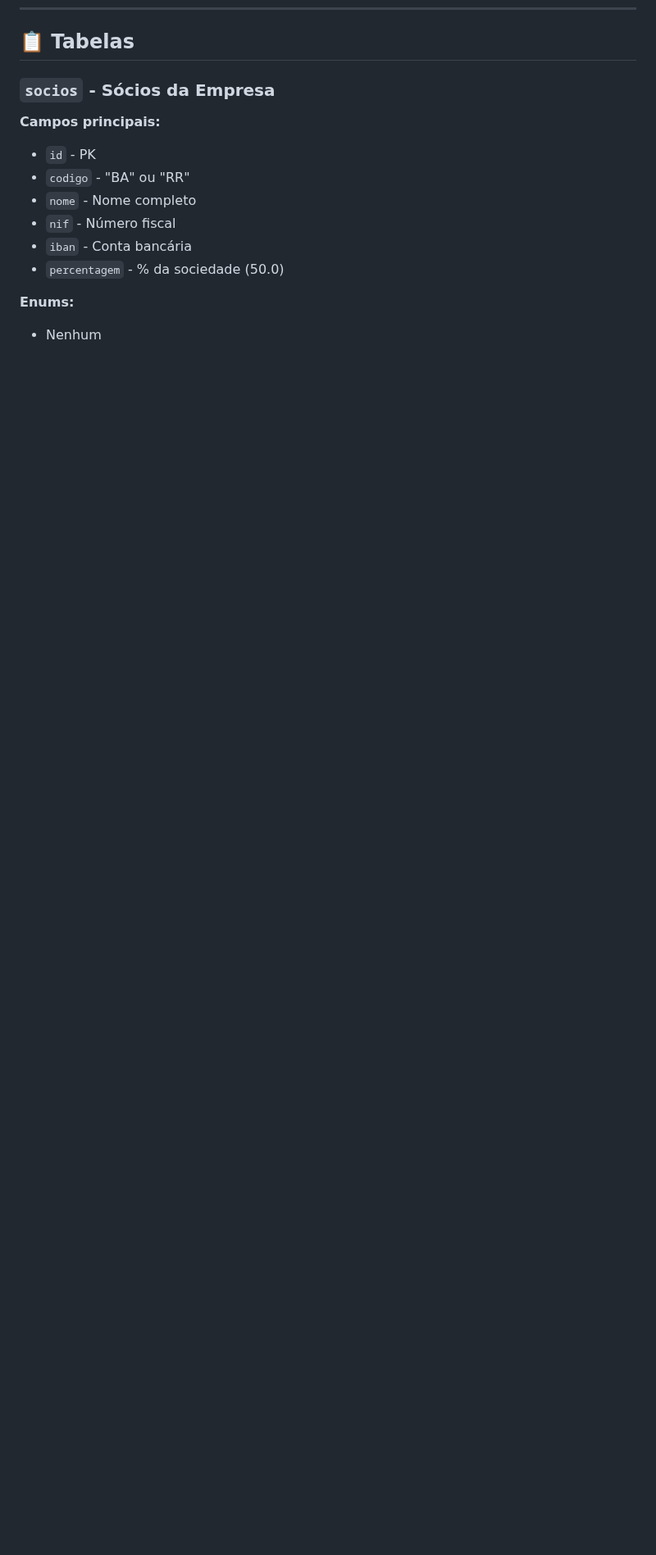
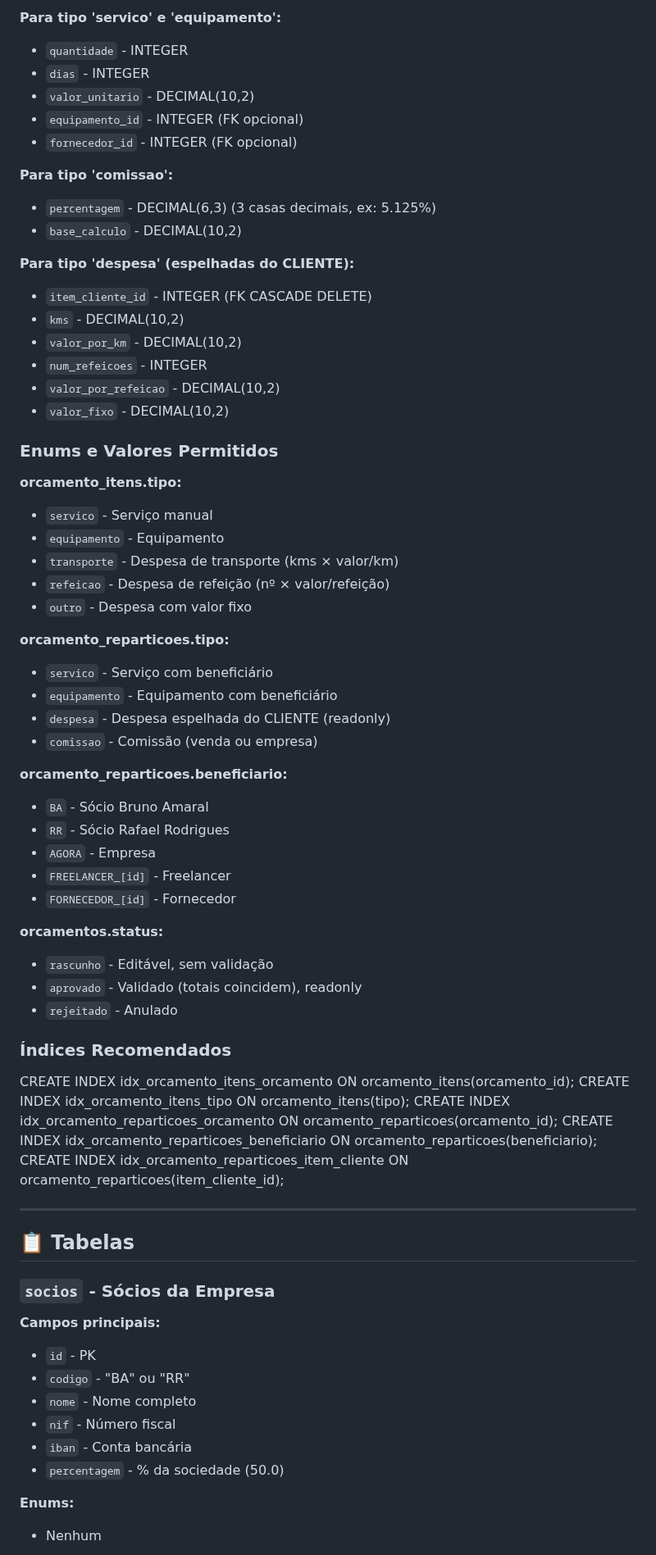
Before and after one commit to brun04maral/agora-contabilidade, a Markdown page: memory/DATABASE_SCHEMA.md, the part around one of its changes. Shown at 82% size. Rendered like a GitHub page; blank space fills up the shorter version.

```diff
--- a/memory/DATABASE_SCHEMA.md
+++ b/memory/DATABASE_SCHEMA.md
@@ -35,3 +94,59 @@ Visão geral da estrutura da base de dados SQLite.
+**Para tipo 'servico' e 'equipamento':**
+- `quantidade` - INTEGER
+- `dias` - INTEGER
+- `valor_unitario` - DECIMAL(10,2)
+- `equipamento_id` - INTEGER (FK opcional)
+- `fornecedor_id` - INTEGER (FK opcional)
+
+**Para tipo 'comissao':**
+- `percentagem` - DECIMAL(6,3) (3 casas decimais, ex: 5.125%)
+- `base_calculo` - DECIMAL(10,2)
+
+**Para tipo 'despesa' (espelhadas do CLIENTE):**
+- `item_cliente_id` - INTEGER (FK CASCADE DELETE)
+- `kms` - DECIMAL(10,2)
+- `valor_por_km` - DECIMAL(10,2)
+- `num_refeicoes` - INTEGER
+- `valor_por_refeicao` - DECIMAL(10,2)
+- `valor_fixo` - DECIMAL(10,2)
+
+### Enums e Valores Permitidos
+
+**orcamento_itens.tipo:**
+- `servico` - Serviço manual
+- `equipamento` - Equipamento
+- `transporte` - Despesa de transporte (kms × valor/km)
+- `refeicao` - Despesa de refeição (nº × valor/refeição)
+- `outro` - Despesa com valor fixo
+
+**orcamento_reparticoes.tipo:**
+- `servico` - Serviço com beneficiário
+- `equipamento` - Equipamento com beneficiário
+- `despesa` - Despesa espelhada do CLIENTE (readonly)
+- `comissao` - Comissão (venda ou empresa)
+
+**orcamento_reparticoes.beneficiario:**
+- `BA` - Sócio Bruno Amaral
+- `RR` - Sócio Rafael Rodrigues
+- `AGORA` - Empresa
+- `FREELANCER_[id]` - Freelancer
+- `FORNECEDOR_[id]` - Fornecedor
+
+**orcamentos.status:**
+- `rascunho` - Editável, sem validação
+- `aprovado` - Validado (totais coincidem), readonly
+- `rejeitado` - Anulado
+
+### Índices Recomendados
+
+CREATE INDEX idx_orcamento_itens_orcamento ON orcamento_itens(orcamento_id);
+CREATE INDEX idx_orcamento_itens_tipo ON orcamento_itens(tipo);
+CREATE INDEX idx_orcamento_reparticoes_orcamento ON orcamento_reparticoes(orcamento_id);
+CREATE INDEX idx_orcamento_reparticoes_beneficiario ON orcamento_reparticoes(beneficiario);
+CREATE INDEX idx_orcamento_reparticoes_item_cliente ON orcamento_reparticoes(item_cliente_id);
+
+---
+
 
 ## 📋 Tabelas
 
```
Also changed, not shown: other parts of memory/DATABASE_SCHEMA.md (+59 -0 lines).
